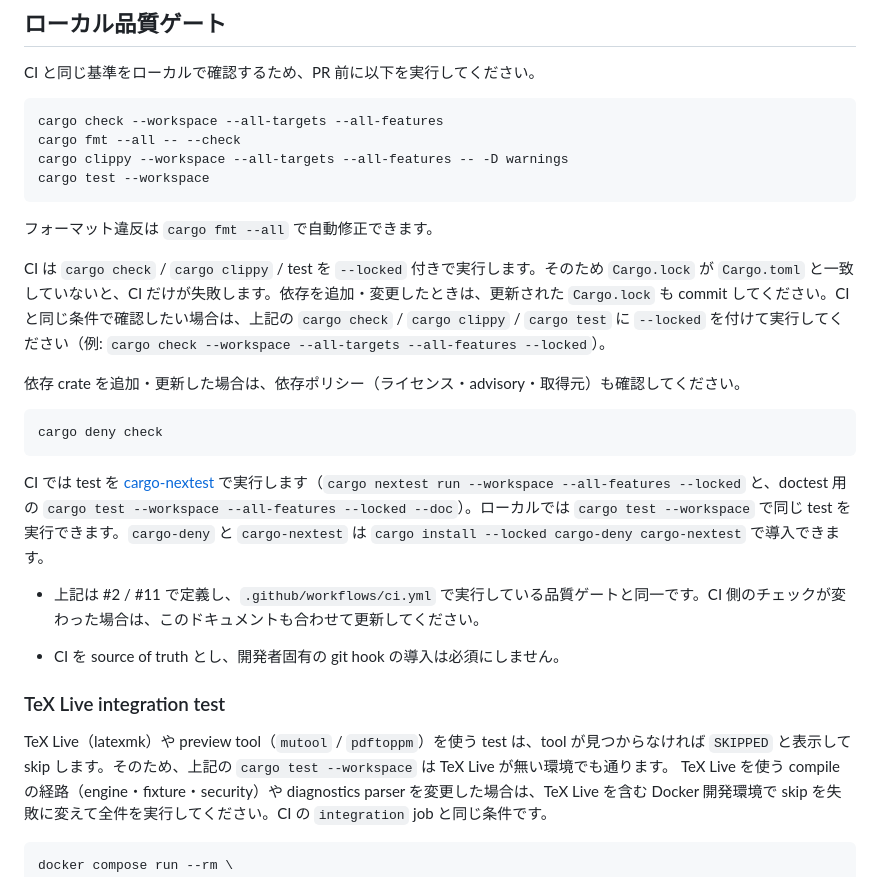
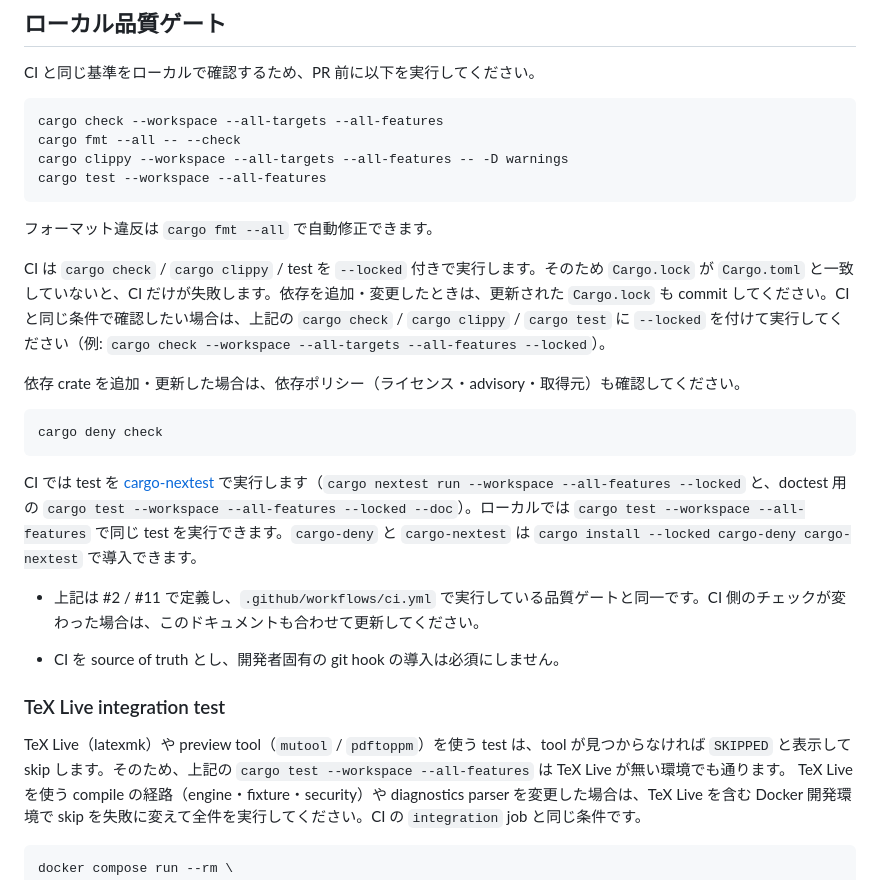
Before and after one commit to nishide-dev/texrun, a Markdown page: CONTRIBUTING.md, the part around the change. Drawn GitHub-style.

Commit message:
docs: align local test command with CI
Co-Authored-By: Claude Opus 5.5 <noreply@anthropic.com>

````diff
--- a/CONTRIBUTING.md
+++ b/CONTRIBUTING.md
@@ -173,7 +173,7 @@ CI と同じ基準をローカルで確認するため、PR 前に以下を実
 cargo check --workspace --all-targets --all-features
 cargo fmt --all -- --check
 cargo clippy --workspace --all-targets --all-features -- -D warnings
-cargo test --workspace
+cargo test --workspace --all-features
 ```
 
 フォーマット違反は `cargo fmt --all` で自動修正できます。
@@ -186,7 +186,7 @@ CI は `cargo check` / `cargo clippy` / test を `--locked` 付きで実行し
 cargo deny check
 ```
 
-CI では test を [cargo-nextest](https://nexte.st/) で実行します（`cargo nextest run --workspace --all-features --locked` と、doctest 用の `cargo test --workspace --all-features --locked --doc`）。ローカルでは `cargo test --workspace` で同じ test を実行できます。`cargo-deny` と `cargo-nextest` は `cargo install --locked cargo-deny cargo-nextest` で導入できます。
+CI では test を [cargo-nextest](https://nexte.st/) で実行します（`cargo nextest run --workspace --all-features --locked` と、doctest 用の `cargo test --workspace --all-features --locked --doc`）。ローカルでは `cargo test --workspace --all-features` で同じ test を実行できます。`cargo-deny` と `cargo-nextest` は `cargo install --locked cargo-deny cargo-nextest` で導入できます。
 
 - 上記は #2 / #11 で定義し、`.github/workflows/ci.yml` で実行している品質ゲートと同一です。CI 側のチェックが変わった場合は、このドキュメントも合わせて更新してください。
 
@@ -194,7 +194,7 @@ CI では test を [cargo-nextest](https://nexte.st/) で実行します（`carg
 
 ### TeX Live integration test
 
-TeX Live（latexmk）や preview tool（`mutool` / `pdftoppm`）を使う test は、tool が見つからなければ `SKIPPED` と表示して skip します。そのため、上記の `cargo test --workspace` は TeX Live が無い環境でも通ります。
+TeX Live（latexmk）や preview tool（`mutool` / `pdftoppm`）を使う test は、tool が見つからなければ `SKIPPED` と表示して skip します。そのため、上記の `cargo test --workspace --all-features` は TeX Live が無い環境でも通ります。
 TeX Live を使う compile の経路（engine・fixture・security）や diagnostics parser を変更した場合は、TeX Live を含む Docker 開発環境で skip を失敗に変えて全件を実行してください。CI の `integration` job と同じ条件です。
 
 ```bash
````
Also changed, not shown: docs/development.md (+3 -3 lines).
